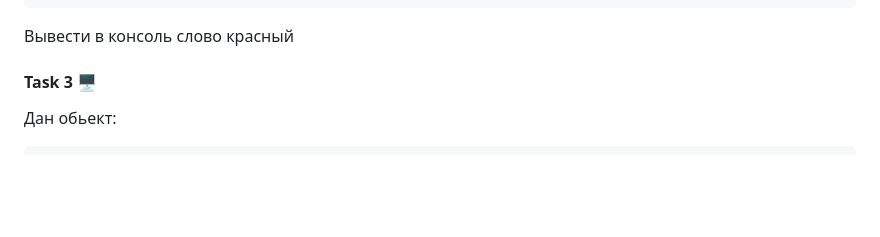
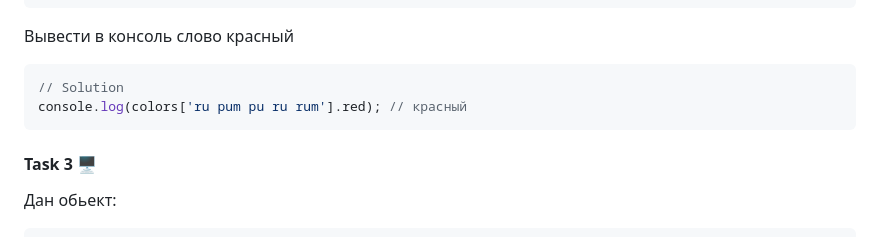
Before and after one commit to Alenika/wd10-JS, a Markdown page: Lesson-4/homework4.md, the part around the change. GitHub-like rendering; blank space fills up the shorter version.

Commit message:
Added solution for the 2d task in the homework4.md file

````diff
--- a/Lesson-4/homework4.md
+++ b/Lesson-4/homework4.md
@@ -41,6 +41,11 @@ const colors = {
 ```
 
 Вывести в консоль слово красный
+
+```javascript
+// Solution
+console.log(colors['ru pum pu ru rum'].red); // красный
+```
 
 #### Task 3 🖥
 
````
